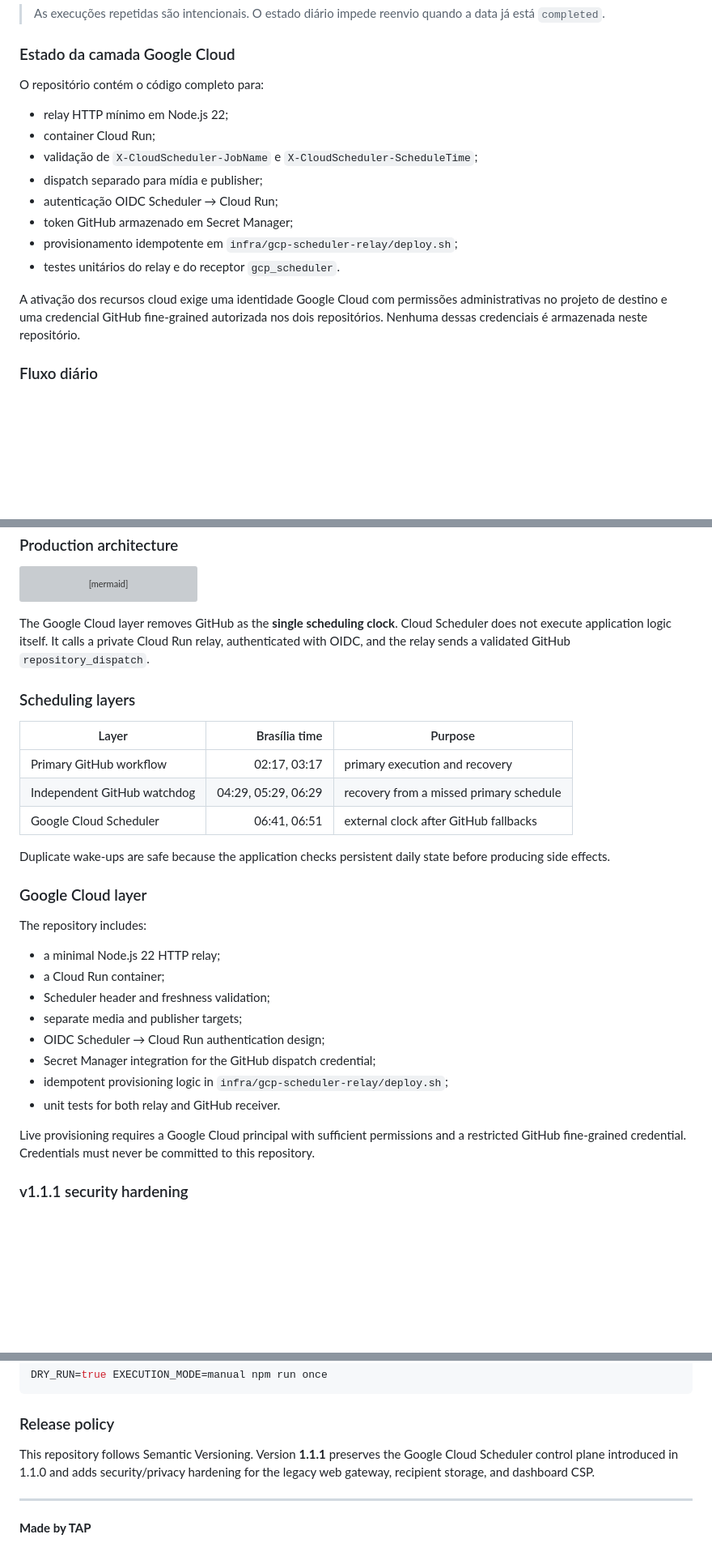
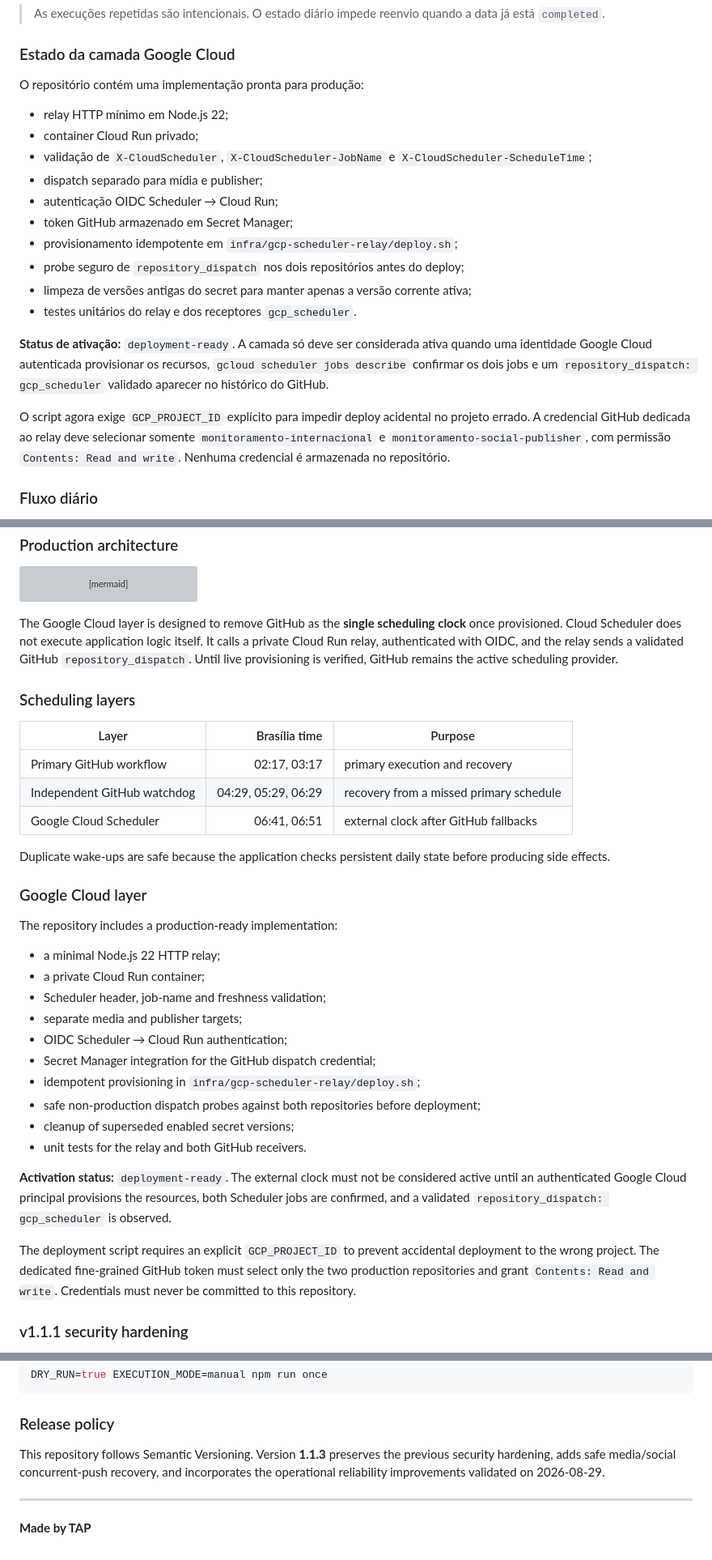
Before and after one commit to thalesandradepereira/monitoramento-internacional, a Markdown page: README.md, 3 parts joined by grey strips. Shown at 81% size. Rendered like a GitHub page; blank space fills up the shorter version; grey boxes are pictures that could not be loaded.

Commit message:
docs: record 2026-08-29 reliability hardening

````diff
--- a/README.md
+++ b/README.md
@@ -65,18 +79,22 @@ A camada Google Cloud foi desenhada para retirar do GitHub o papel de **único r
 
 ### Estado da camada Google Cloud
 
-O repositório contém o código completo para:
+O repositório contém uma implementação pronta para produção:
 
 - relay HTTP mínimo em Node.js 22;
-- container Cloud Run;
-- validação de `X-CloudScheduler-JobName` e `X-CloudScheduler-ScheduleTime`;
+- container Cloud Run privado;
+- validação de `X-CloudScheduler`, `X-CloudScheduler-JobName` e `X-CloudScheduler-ScheduleTime`;
 - dispatch separado para mídia e publisher;
 - autenticação OIDC Scheduler → Cloud Run;
 - token GitHub armazenado em Secret Manager;
 - provisionamento idempotente em `infra/gcp-scheduler-relay/deploy.sh`;
-- testes unitários do relay e do receptor `gcp_scheduler`.
+- probe seguro de `repository_dispatch` nos dois repositórios antes do deploy;
+- limpeza de versões antigas do secret para manter apenas a versão corrente ativa;
+- testes unitários do relay e dos receptores `gcp_scheduler`.
 
-A ativação dos recursos cloud exige uma identidade Google Cloud com permissões administrativas no projeto de destino e uma credencial GitHub fine-grained autorizada nos dois repositórios. Nenhuma dessas credenciais é armazenada neste repositório.
+**Status de ativação:** `deployment-ready`. A camada só deve ser considerada ativa quando uma identidade Google Cloud autenticada provisionar os recursos, `gcloud scheduler jobs describe` confirmar os dois jobs e um `repository_dispatch: gcp_scheduler` validado aparecer no histórico do GitHub.
+
+O script agora exige `GCP_PROJECT_ID` explícito para impedir deploy acidental no projeto errado. A credencial GitHub dedicada ao relay deve selecionar somente `monitoramento-internacional` e `monitoramento-social-publisher`, com permissão `Contents: Read and write`. Nenhuma credencial é armazenada no repositório.
 
 ### Fluxo diário
 
@@ -285,7 +321,7 @@ flowchart LR
     PIPE --> STATE[(Daily state)]
 ```
 
-The Google Cloud layer removes GitHub as the **single scheduling clock**. Cloud Scheduler does not execute application logic itself. It calls a private Cloud Run relay, authenticated with OIDC, and the relay sends a validated GitHub `repository_dispatch`.
+The Google Cloud layer is designed to remove GitHub as the **single scheduling clock** once provisioned. Cloud Scheduler does not execute application logic itself. It calls a private Cloud Run relay, authenticated with OIDC, and the relay sends a validated GitHub `repository_dispatch`. Until live provisioning is verified, GitHub remains the active scheduling provider.
 
 ### Scheduling layers
 
@@ -299,18 +335,22 @@ Duplicate wake-ups are safe because the application checks persistent daily stat
 
 ### Google Cloud layer
 
-The repository includes:
+The repository includes a production-ready implementation:
 
 - a minimal Node.js 22 HTTP relay;
-- a Cloud Run container;
-- Scheduler header and freshness validation;
+- a private Cloud Run container;
+- Scheduler header, job-name and freshness validation;
 - separate media and publisher targets;
-- OIDC Scheduler → Cloud Run authentication design;
+- OIDC Scheduler → Cloud Run authentication;
 - Secret Manager integration for the GitHub dispatch credential;
-- idempotent provisioning logic in `infra/gcp-scheduler-relay/deploy.sh`;
-- unit tests for both relay and GitHub receiver.
+- idempotent provisioning in `infra/gcp-scheduler-relay/deploy.sh`;
+- safe non-production dispatch probes against both repositories before deployment;
+- cleanup of superseded enabled secret versions;
+- unit tests for the relay and both GitHub receivers.
 
-Live provisioning requires a Google Cloud principal with sufficient permissions and a restricted GitHub fine-grained credential. Credentials must never be committed to this repository.
+**Activation status:** `deployment-ready`. The external clock must not be considered active until an authenticated Google Cloud principal provisions the resources, both Scheduler jobs are confirmed, and a validated `repository_dispatch: gcp_scheduler` is observed.
+
+The deployment script requires an explicit `GCP_PROJECT_ID` to prevent accidental deployment to the wrong project. The dedicated fine-grained GitHub token must select only the two production repositories and grant `Contents: Read and write`. Credentials must never be committed to this repository.
 
 ### v1.1.1 security hardening
 
@@ -396,7 +440,7 @@ DRY_RUN=true EXECUTION_MODE=manual npm run once
 
 ### Release policy
 
-This repository follows Semantic Versioning. Version **1.1.1** preserves the Google Cloud Scheduler control plane introduced in 1.1.0 and adds security/privacy hardening for the legacy web gateway, recipient storage, and dashboard CSP.
+This repository follows Semantic Versioning. Version **1.1.3** preserves the previous security hardening, adds safe media/social concurrent-push recovery, and incorporates the operational reliability improvements validated on 2026-08-29.
 
 ---
 
````
Also changed, not shown: other parts of README.md (+40 -4 lines).
